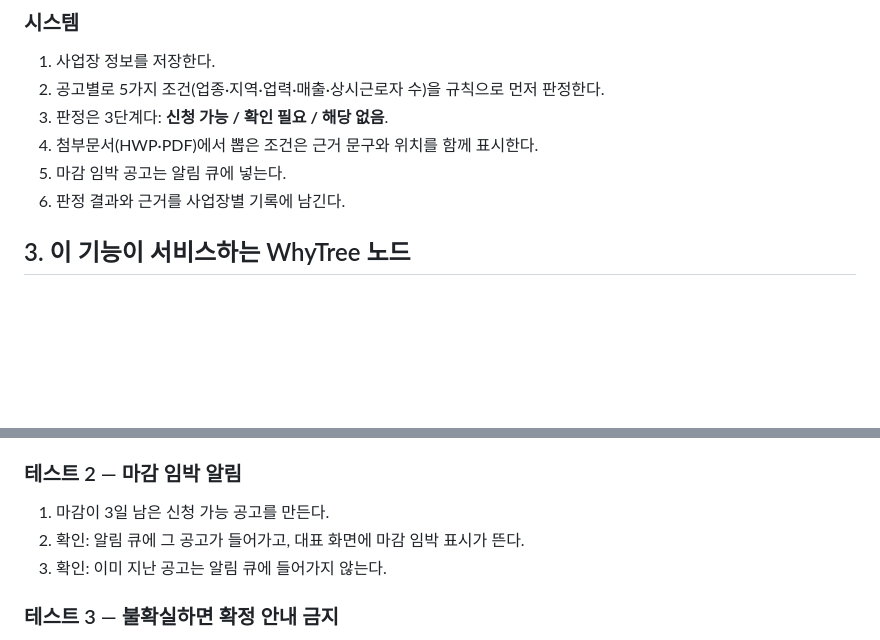
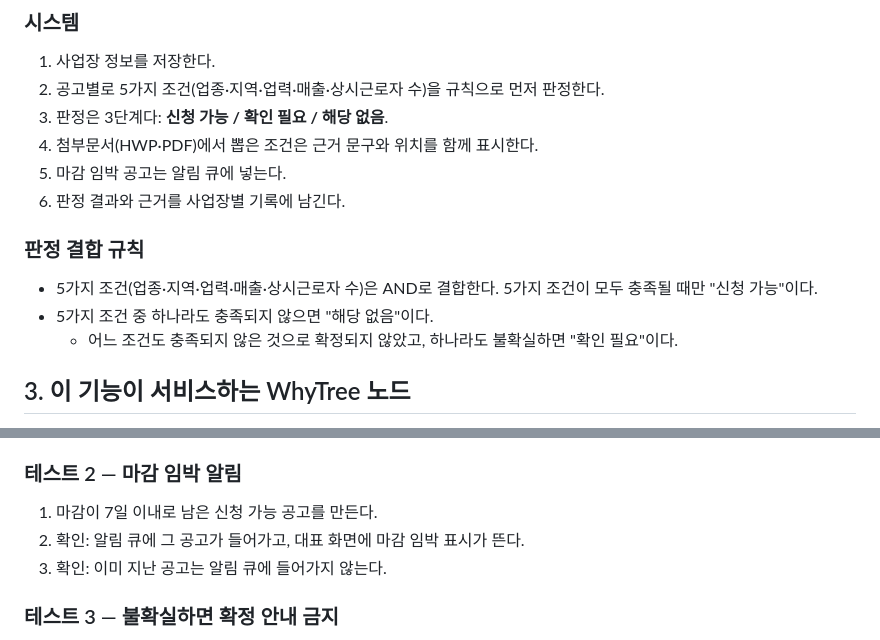
Before and after one commit to jyshin115/moji, a Markdown page: docs/specs/heejin-eligibility.md, 2 parts joined by grey strips. GitHub-like rendering; blank space fills up the shorter version.

Commit message:
HW6 heejin: add AND combination rule, align test 2 to 7-day alert window
Added eligibility judgment rules and updated deadline notification test case.

```diff
--- a/docs/specs/heejin-eligibility.md
+++ b/docs/specs/heejin-eligibility.md
@@ -37,6 +37,12 @@
 4. 첨부문서(HWP·PDF)에서 뽑은 조건은 근거 문구와 위치를 함께 표시한다.
 5. 마감 임박 공고는 알림 큐에 넣는다.
 6. 판정 결과와 근거를 사업장별 기록에 남긴다.
+
+### 판정 결합 규칙
+
+- 5가지 조건(업종·지역·업력·매출·상시근로자 수)은 AND로 결합한다. 5가지 조건이 모두 충족될 때만 "신청 가능"이다.
+- 5가지 조건 중 하나라도 충족되지 않으면 "해당 없음"이다.
+  - 어느 조건도 충족되지 않은 것으로 확정되지 않았고, 하나라도 불확실하면 "확인 필요"이다.
 
 ## 3. 이 기능이 서비스하는 WhyTree 노드
 
@@ -102,7 +108,7 @@
 
 ### 테스트 2 — 마감 임박 알림
 
-1. 마감이 3일 남은 신청 가능 공고를 만든다.
+1. 마감이 7일 이내로 남은 신청 가능 공고를 만든다.
 2. 확인: 알림 큐에 그 공고가 들어가고, 대표 화면에 마감 임박 표시가 뜬다.
 3. 확인: 이미 지난 공고는 알림 큐에 들어가지 않는다.
 
```
